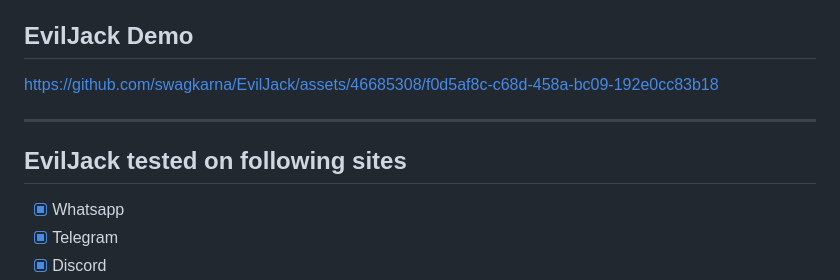
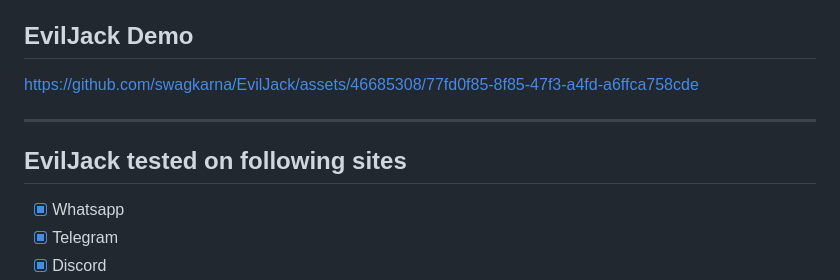
Before and after one commit to swagkarna/EvilJack, a Markdown page: README.md, the part around the change. GitHub-like rendering.

```diff
--- a/README.md
+++ b/README.md
@@ -79,10 +79,12 @@ C:\Program Files\Tesseract-OCR
 ---
 
 ## EvilJack Demo
-https://github.com/swagkarna/EvilJack/assets/46685308/f0d5af8c-c68d-458a-bc09-192e0cc83b18
+
+https://github.com/swagkarna/EvilJack/assets/46685308/77fd0f85-8f85-47f3-a4fd-a6ffca758cde
 
 ---
 ## EvilJack tested on following sites
+
 - [X] Whatsapp
 - [X] Telegram
 - [X] Discord
```
